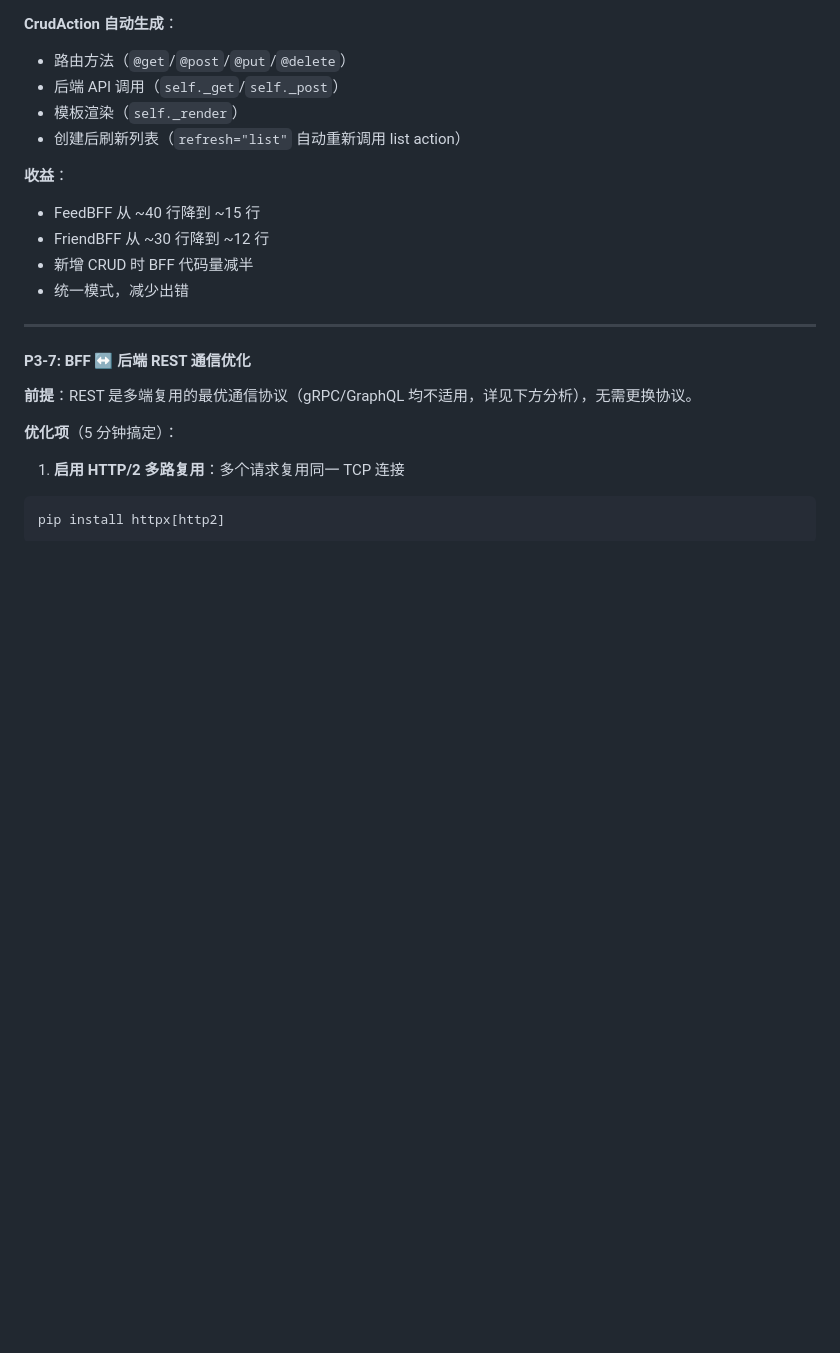
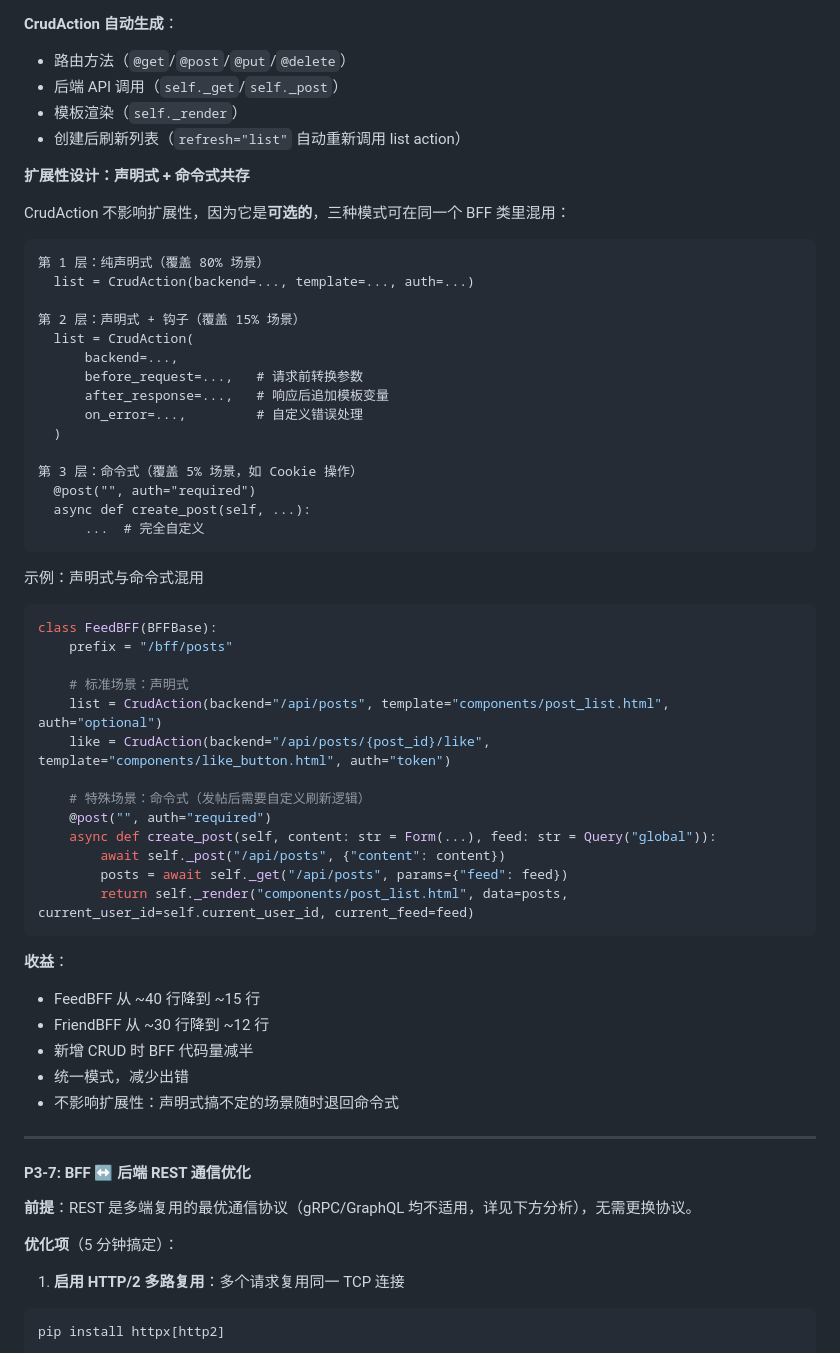
Before and after one commit to jeffreyheping/PyNuxt-Social, a Markdown page: issues.md, the part around the change. Drawn GitHub-style; blank space fills up the shorter version.

Commit message:
feat: 项目尝试回顾
Co-authored-by: traeagent <traeagent@users.noreply.github.com>

````diff
--- a/issues.md
+++ b/issues.md
@@ -375,11 +375,51 @@ class FeedBFF(BFFBase):
 - 模板渲染（`self._render`）
 - 创建后刷新列表（`refresh="list"` 自动重新调用 list action）
 
+**扩展性设计：声明式 + 命令式共存**
+
+CrudAction 不影响扩展性，因为它是**可选的**，三种模式可在同一个 BFF 类里混用：
+
+```
+第 1 层：纯声明式（覆盖 80% 场景）
+  list = CrudAction(backend=..., template=..., auth=...)
+
+第 2 层：声明式 + 钩子（覆盖 15% 场景）
+  list = CrudAction(
+      backend=...,
+      before_request=...,   # 请求前转换参数
+      after_response=...,   # 响应后追加模板变量
+      on_error=...,         # 自定义错误处理
+  )
+
+第 3 层：命令式（覆盖 5% 场景，如 Cookie 操作）
+  @post("", auth="required")
+  async def create_post(self, ...):
+      ...  # 完全自定义
+```
+
+示例：声明式与命令式混用
+```python
+class FeedBFF(BFFBase):
+    prefix = "/bff/posts"
+
+    # 标准场景：声明式
+    list = CrudAction(backend="/api/posts", template="components/post_list.html", auth="optional")
+    like = CrudAction(backend="/api/posts/{post_id}/like", template="components/like_button.html", auth="token")
+
+    # 特殊场景：命令式（发帖后需要自定义刷新逻辑）
+    @post("", auth="required")
+    async def create_post(self, content: str = Form(...), feed: str = Query("global")):
+        await self._post("/api/posts", {"content": content})
+        posts = await self._get("/api/posts", params={"feed": feed})
+        return self._render("components/post_list.html", data=posts, current_user_id=self.current_user_id, current_feed=feed)
+```
+
 **收益**：
 - FeedBFF 从 ~40 行降到 ~15 行
 - FriendBFF 从 ~30 行降到 ~12 行
 - 新增 CRUD 时 BFF 代码量减半
 - 统一模式，减少出错
+- 不影响扩展性：声明式搞不定的场景随时退回命令式
 
 ---
 
````
